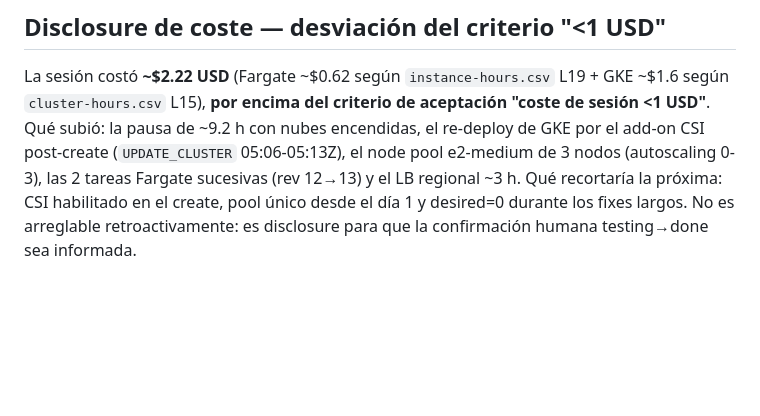
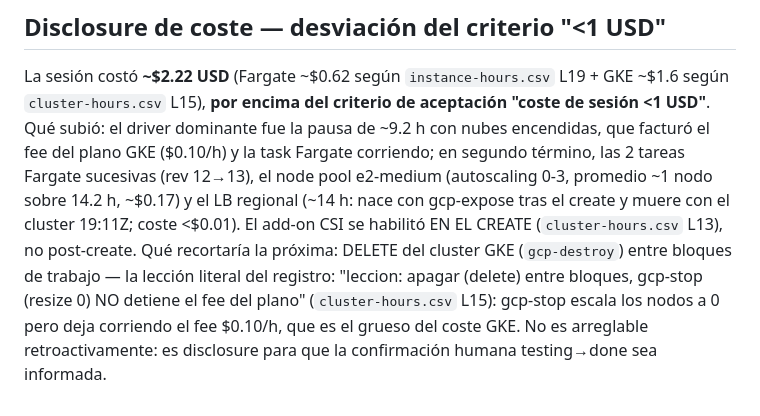
Before and after one commit to naviandres/observabilidad-otel, a Markdown page: docs/evidence/03-correlation.md, the part around the change. Drawn GitHub-style; blank space fills up the shorter version.

Commit message:
docs(evidence): disclosure de coste segun evidencia CSV

```diff
--- a/docs/evidence/03-correlation.md
+++ b/docs/evidence/03-correlation.md
@@ -101,10 +101,15 @@ GKE/LB vacíos (`docs/evidence/instance-hours.csv`, `cluster-hours.csv`).
 
 La sesión costó **~$2.22 USD** (Fargate ~$0.62 según `instance-hours.csv` L19 + GKE
 ~$1.6 según `cluster-hours.csv` L15), **por encima del criterio de aceptación
-"coste de sesión <1 USD"**. Qué subió: la pausa de ~9.2 h con nubes encendidas, el
-re-deploy de GKE por el add-on CSI post-create (`UPDATE_CLUSTER` 05:06-05:13Z), el
-node pool e2-medium de 3 nodos (autoscaling 0-3), las 2 tareas Fargate sucesivas
-(rev 12→13) y el LB regional ~3 h. Qué recortaría la próxima: CSI habilitado en el
-create, pool único desde el día 1 y desired=0 durante los fixes largos. No es
-arreglable retroactivamente: es disclosure para que la confirmación humana
-testing→done sea informada.
+"coste de sesión <1 USD"**. Qué subió: el driver dominante fue la pausa de ~9.2 h
+con nubes encendidas, que facturó el fee del plano GKE ($0.10/h) y la task Fargate
+corriendo; en segundo término, las 2 tareas Fargate sucesivas (rev 12→13), el node
+pool e2-medium (autoscaling 0-3, promedio ~1 nodo sobre 14.2 h, ~$0.17) y el LB
+regional (~14 h: nace con gcp-expose tras el create y muere con el cluster 19:11Z;
+coste <$0.01). El add-on CSI se habilitó EN EL CREATE (`cluster-hours.csv` L13), no
+post-create. Qué recortaría la próxima: DELETE del cluster GKE (`gcp-destroy`) entre
+bloques de trabajo — la lección literal del registro: "leccion: apagar (delete) entre
+bloques, gcp-stop (resize 0) NO detiene el fee del plano" (`cluster-hours.csv` L15):
+gcp-stop escala los nodos a 0 pero deja corriendo el fee $0.10/h, que es el grueso
+del coste GKE. No es arreglable retroactivamente: es disclosure para que la
+confirmación humana testing→done sea informada.
```
